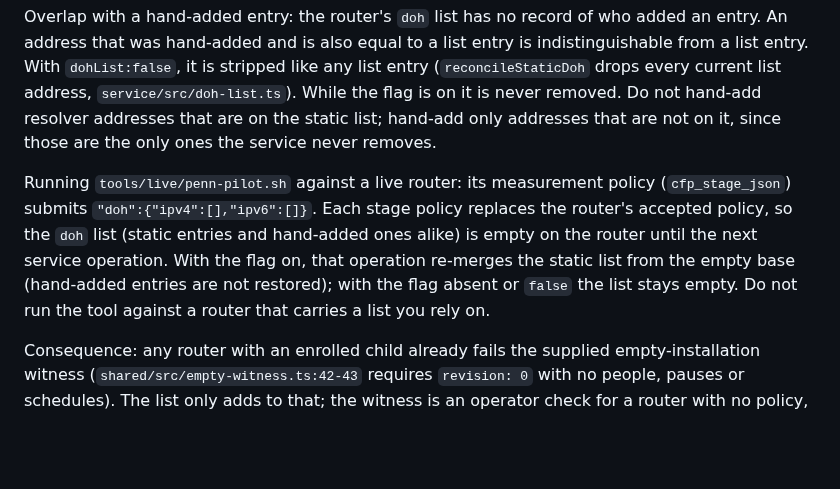
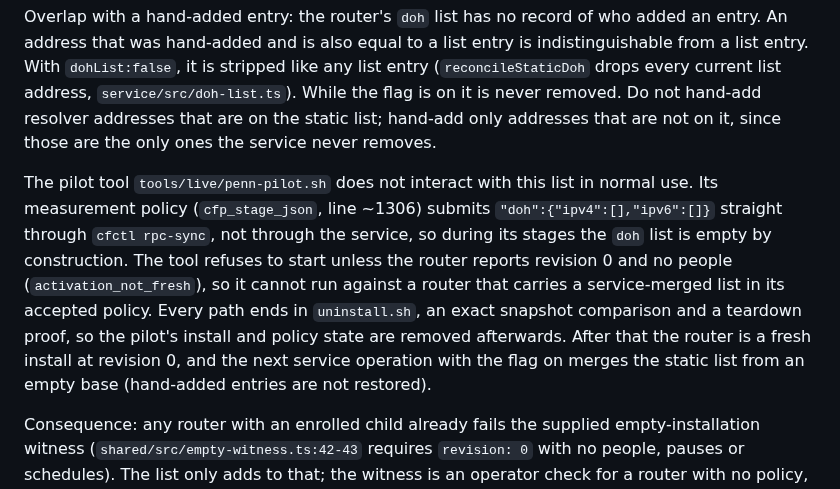
Before and after one commit to bearyjd/couvre-feu, a Markdown page: docs/dns-hardening.md, the part around the change. GitHub-like rendering; blank space fills up the shorter version.

Commit message:
docs: correct the pilot-tool paragraph (fresh-router precondition, teardown) (review follow-up)

```diff
--- a/docs/dns-hardening.md
+++ b/docs/dns-hardening.md
@@ -47,7 +47,7 @@ The shipped `DOH_RETIRED_IPV4` / `DOH_RETIRED_IPV6` lists are empty today. Retir
 
 Overlap with a hand-added entry: the router's `doh` list has no record of who added an entry. An address that was hand-added and is also equal to a list entry is indistinguishable from a list entry. With `dohList:false`, it is stripped like any list entry (`reconcileStaticDoh` drops every current list address, `service/src/doh-list.ts`). While the flag is on it is never removed. Do not hand-add resolver addresses that are on the static list; hand-add only addresses that are not on it, since those are the only ones the service never removes.
 
-Running `tools/live/penn-pilot.sh` against a live router: its measurement policy (`cfp_stage_json`) submits `"doh":{"ipv4":[],"ipv6":[]}`. Each stage policy replaces the router's accepted policy, so the `doh` list (static entries and hand-added ones alike) is empty on the router until the next service operation. With the flag on, that operation re-merges the static list from the empty base (hand-added entries are not restored); with the flag absent or `false` the list stays empty. Do not run the tool against a router that carries a list you rely on.
+The pilot tool `tools/live/penn-pilot.sh` does not interact with this list in normal use. Its measurement policy (`cfp_stage_json`, line ~1306) submits `"doh":{"ipv4":[],"ipv6":[]}` straight through `cfctl rpc-sync`, not through the service, so during its stages the `doh` list is empty by construction. The tool refuses to start unless the router reports revision 0 and no people (`activation_not_fresh`), so it cannot run against a router that carries a service-merged list in its accepted policy. Every path ends in `uninstall.sh`, an exact snapshot comparison and a teardown proof, so the pilot's install and policy state are removed afterwards. After that the router is a fresh install at revision 0, and the next service operation with the flag on merges the static list from an empty base (hand-added entries are not restored).
 
 Consequence: any router with an enrolled child already fails the supplied empty-installation witness (`shared/src/empty-witness.ts:42-43` requires `revision: 0` with no people, pauses or schedules). The list only adds to that; the witness is an operator check for a router with no policy, not part of the service runtime.
 
```
